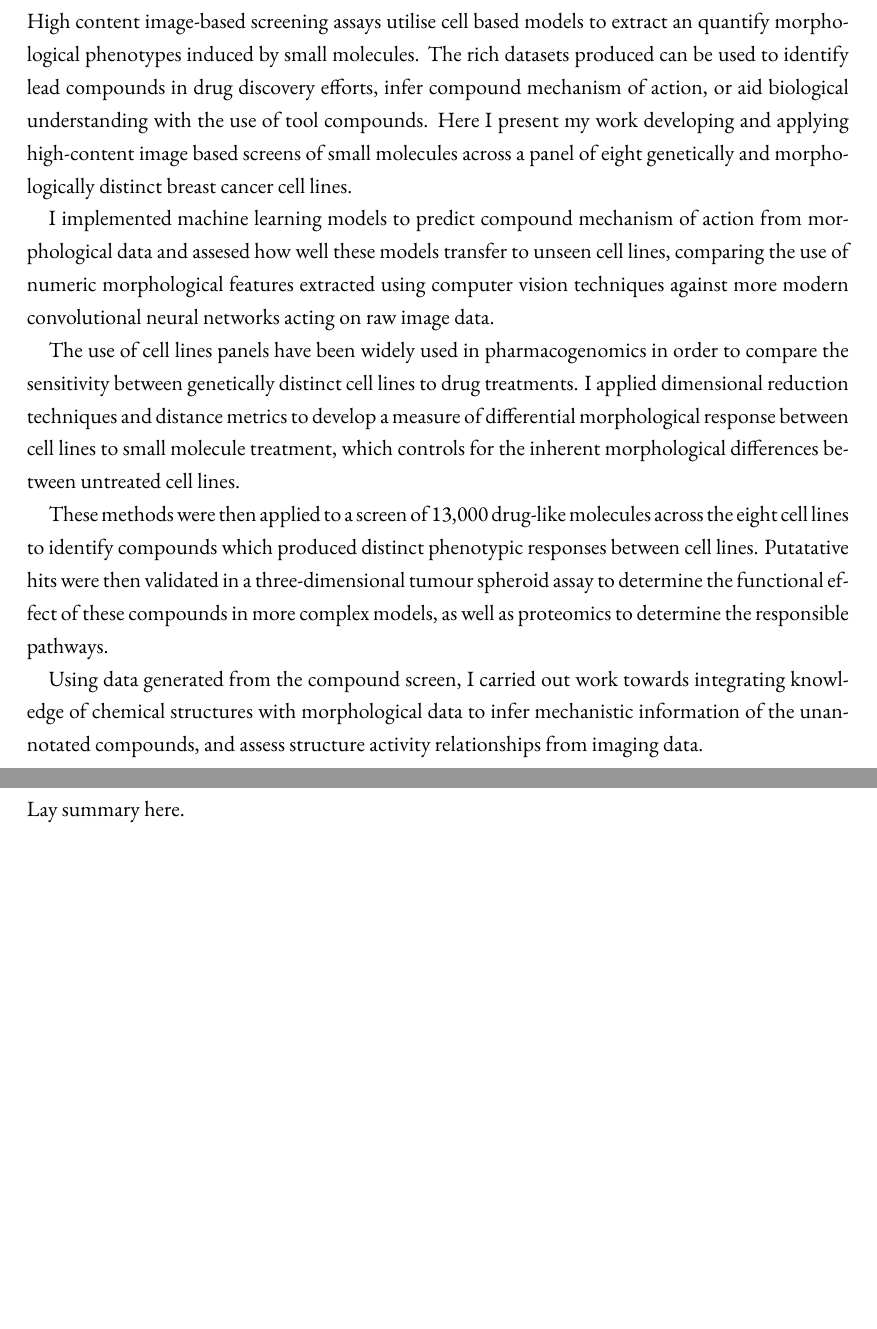
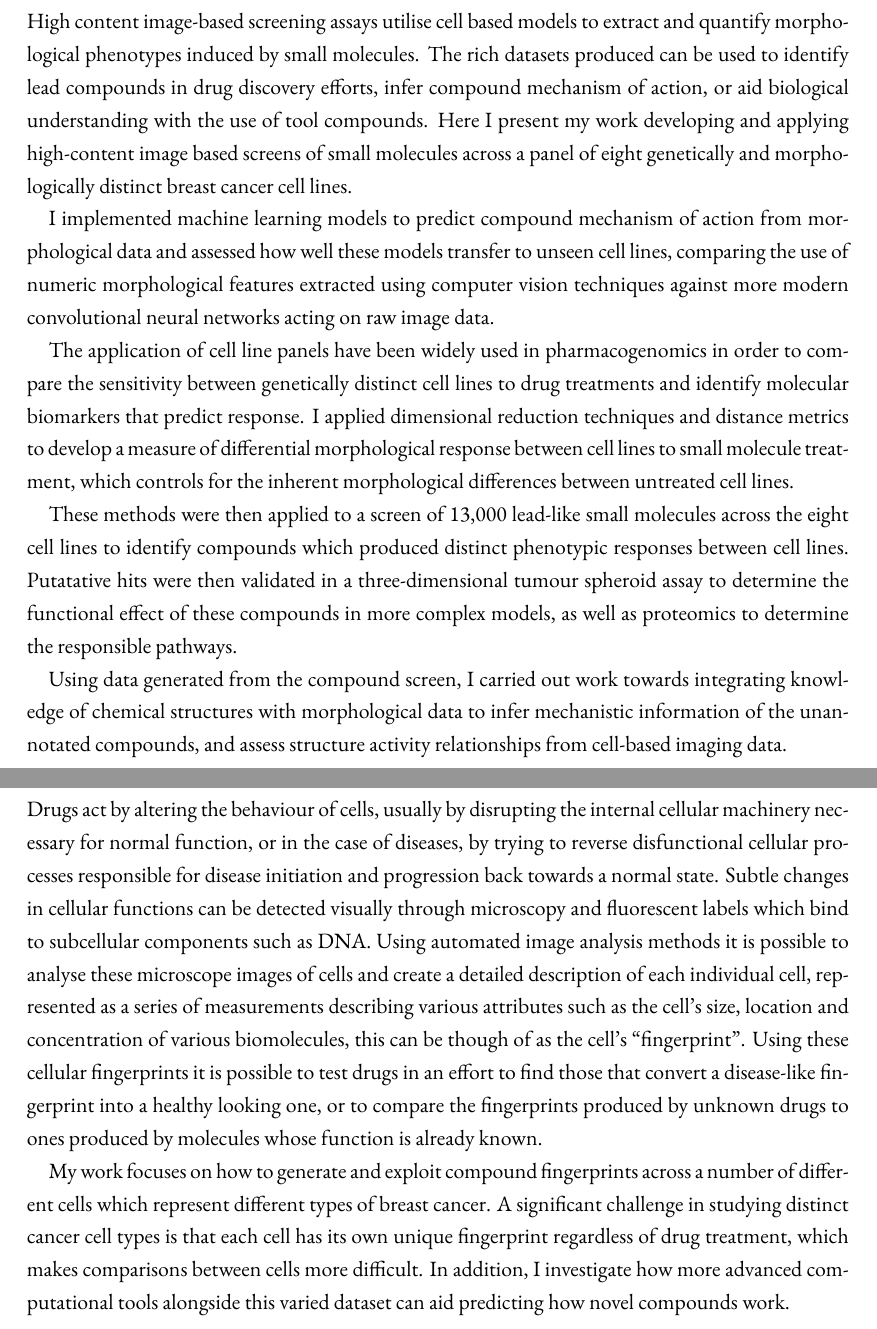
Before and after one commit to Swarchal/thesis, a LaTeX thesis (00_frontmatter/frontmatter.tex): two parts of pages 7 and 9 of 14, joined at a grey line, cut so that both start at the same text, the shorter picture padded with empty space. Compiled offline with XeLaTeX; a missing font is replaced by an installed copy or a similar font.

Commit message:
some corrections to abstract and lay summary

```diff
--- a/00_frontmatter/frontmatter.tex
+++ b/00_frontmatter/frontmatter.tex
@@ -36,24 +36,35 @@ Acknowledgements here.
 % 1 page max
 \chapter*{Abstract}
 \addcontentsline{toc}{chapter}{Abstract}
-High content image-based screening assays utilise cell based models to extract an quantify morphological phenotypes induced by small molecules.
+High content image-based screening assays utilise cell based models to extract and quantify morphological phenotypes induced by small molecules.
 The rich datasets produced can be used to identify lead compounds in drug discovery efforts, infer compound mechanism of action, or aid biological understanding with the use of tool compounds.
 Here I present my work developing and applying high-content image based screens of small molecules across a panel of eight genetically and morphologically distinct breast cancer cell lines.
 
-I implemented machine learning models to predict compound mechanism of action from morphological data and assesed how well these models transfer to unseen cell lines, comparing the use of numeric morphological features extracted using computer vision techniques against more modern convolutional neural networks acting on raw image data.
+I implemented machine learning models to predict compound mechanism of action from morphological data and assessed how well these models transfer to unseen cell lines, comparing the use of numeric morphological features extracted using computer vision techniques against more modern convolutional neural networks acting on raw image data.
 
-The use of cell lines panels have been widely used in pharmacogenomics in order to compare the sensitivity between genetically distinct cell lines to drug treatments.
+The application of cell line panels have been widely used in pharmacogenomics in order to compare the sensitivity between genetically distinct cell lines to drug treatments and identify molecular biomarkers that predict response.
 I applied dimensional reduction techniques and distance metrics to develop a measure of differential morphological response between cell lines to small molecule treatment, which controls for the inherent morphological differences between untreated cell lines.
 
-These methods were then applied to a screen of 13,000 drug-like molecules across the eight cell lines to identify compounds which produced distinct phenotypic responses between cell lines.
+These methods were then applied to a screen of 13,000 lead-like small molecules across the eight cell lines to identify compounds which produced distinct phenotypic responses between cell lines.
 Putatative hits were then validated in a three-dimensional tumour spheroid assay to determine the functional effect of these compounds in more complex models, as well as proteomics to determine the responsible pathways.
 
-Using data generated from the compound screen, I carried out work towards integrating knowledge of chemical structures with morphological data to infer mechanistic information of the unannotated compounds, and assess structure activity relationships from imaging data.
+Using data generated from the compound screen, I carried out work towards integrating knowledge of chemical structures with morphological data to infer mechanistic information of the unannotated compounds, and assess structure activity relationships from cell-based imaging data.
 
 
 \chapter*{Lay Summary}
 \addcontentsline{toc}{chapter}{Lay summary}
-Lay summary here.
+Drugs act by altering the behaviour of cells, usually by disrupting the internal cellular machinery necessary for normal function, or in the case of diseases, by trying to reverse disfunctional cellular processes responsible for disease initiation and progression back towards a normal state.
+Subtle changes in cellular functions can be detected visually through microscopy and fluorescent labels which bind to subcellular components such as DNA.
+Using automated image analysis methods it is possible to analyse these microscope images of cells and create a detailed description of each individual cell, represented as a series of measurements describing various attributes such as the cell's size, location and concentration of various biomolecules, this can be though of as the cell's ``fingerprint''.
+Using these cellular fingerprints it is possible to test drugs in an effort to find those that convert a disease-like fingerprint into a healthy looking one, or to compare the fingerprints produced by unknown drugs to ones produced by molecules whose function is already known.
+
+My work focuses on how to generate and exploit compound fingerprints across a number of different cells which represent different types of breast cancer.
+A significant challenge in studying distinct cancer cell types is that each cell has its own unique fingerprint regardless of drug treatment, which makes comparisons between cells more difficult.
+In addition, I investigate how more advanced computational tools alongside this varied dataset can aid predicting how novel compounds work.
+
+
+
+
 
 \clearpage
 \tableofcontents
```
